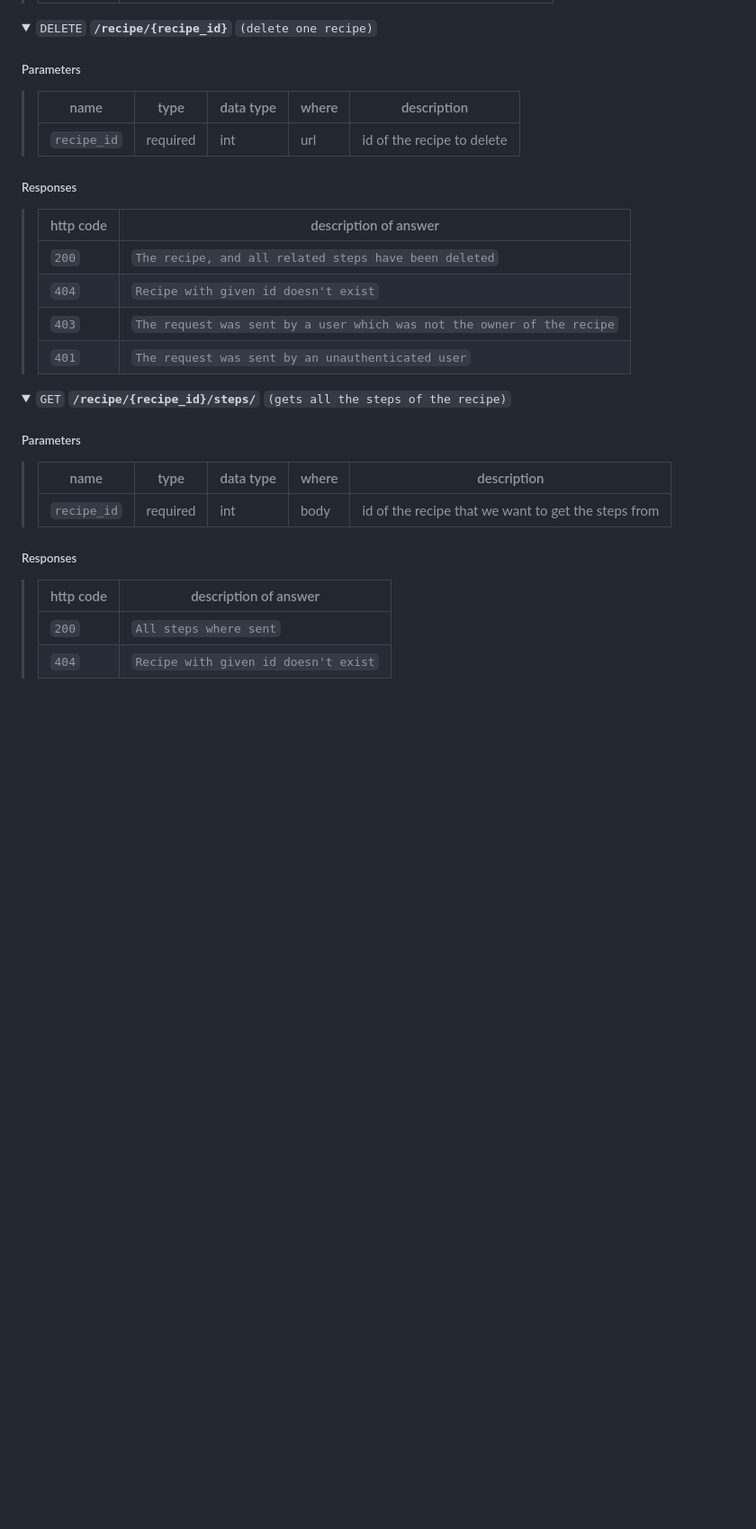
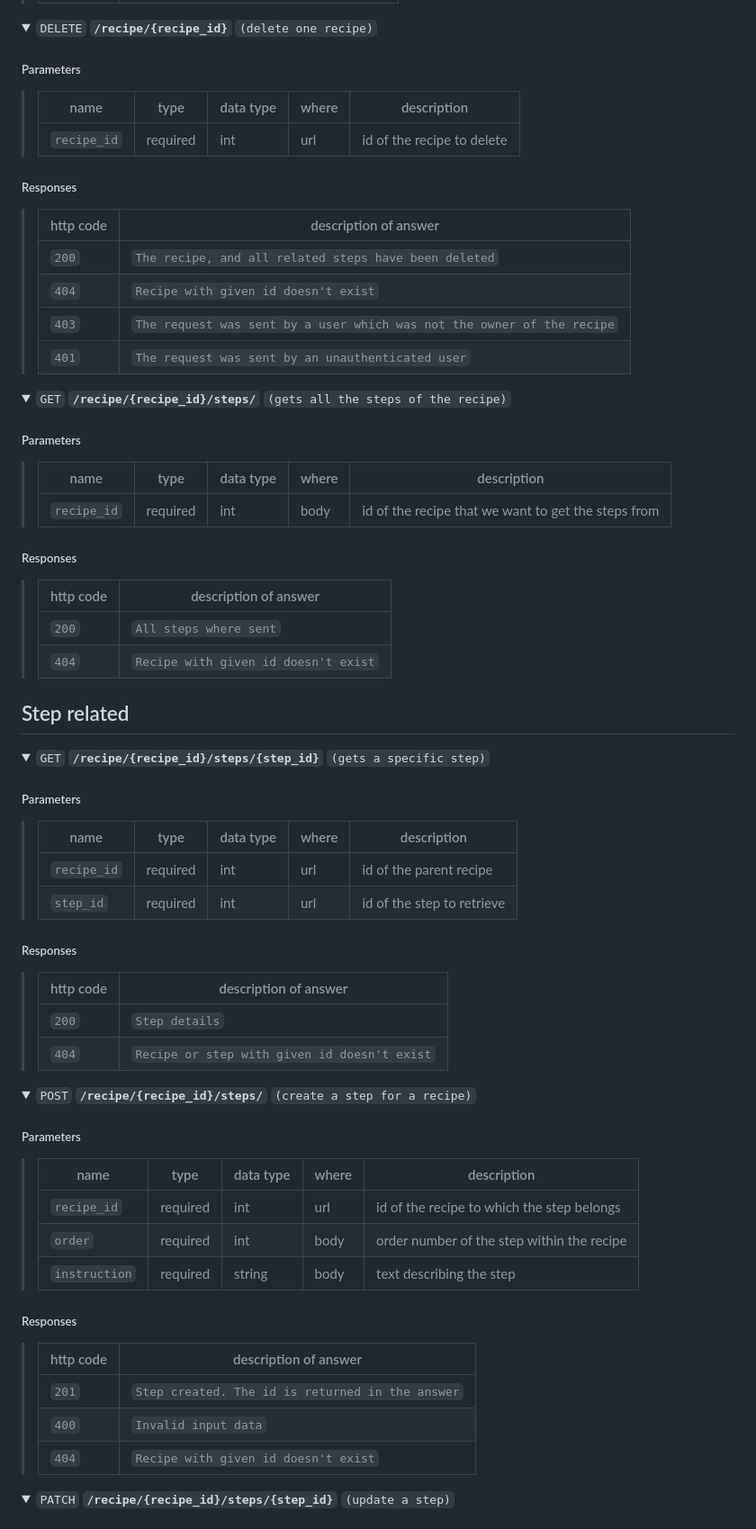
Before and after one commit to CamilleTCH/MM-207-Project-Swiss-Kitchen, a Markdown page: API_documentation/api_documentation.md, the part around one of its changes. Shown at 90% size. GitHub-like rendering; folded sections open; blank space fills up the shorter version.

Commit message:
Finished api documentation

```diff
--- a/API_documentation/api_documentation.md
+++ b/API_documentation/api_documentation.md
@@ -65,19 +82,17 @@ _inspired by : https://gist.github.com/azagniotov/a4b16faf0febd12efbc6c3d7370383
  <summary><code>DELETE</code> <code><b>/recipe/{recipe_id}</b></code> <code>(delete one recipe)</code></summary>
 
 ##### Parameters
-
 > | name        | type     | data type | where | description                |
 > | ----------- | -------- | --------- | ----- | -------------------------- |
 > | `recipe_id` | required | int       | url   | id of the recipe to delete |
 
 ##### Responses
-
 > | http code | description of answer                                 |
 > | --------- | ----------------------------------------------------- |
 > | `200`     | `The recipe, and all related steps have been deleted` |
 > | `404`     | `Recipe with given id doesn't exist`                  |
-> | `403`     | `The request was sent by a user which was not the owner of the recipe`                  |
-> | `401`     | `The request was sent by an unauthenticated user`                  |
+> | `403`     | `The request was sent by a user which was not the owner of the recipe` |
+> | `401`     | `The request was sent by an unauthenticated user`    |
 
 </details>
 
@@ -87,16 +102,62 @@ _inspired by : https://gist.github.com/azagniotov/a4b16faf0febd12efbc6c3d7370383
  <summary><code>GET</code> <code><b>/recipe/{recipe_id}/steps/</b></code> <code>(gets all the steps of the recipe)</code></summary>
 
 ##### Parameters
-
-> | name        | type     | data type | where | description             |
-> | ----------- | -------- | --------- | ----- | ----------------------- |
+> | name        | type     | data type | where | description                                     |
+> | ----------- | -------- | --------- | ----- | ----------------------------------------------- |
 > | `recipe_id` | required | int       | body   | id of the recipe that we want to get the steps from |
 
 ##### Responses
-
-> | http code | description of answer                        |
-> | --------- | -------------------------------------------- |
+> | http code | description of answer |
+> | --------- | --------------------- |
 > | `200`     | `All steps where sent` |
-> | `404`     | `Recipe with given id doesn't exist`         |
+> | `404`     | `Recipe with given id doesn't exist` |
 
 </details>
+
+<!-------------------------------------------------------------------------->
+
+## Step related
+
+<details>
+ <summary><code>GET</code> <code><b>/recipe/{recipe_id}/steps/{step_id}</b></code> <code>(gets a specific step)</code></summary>
+
+##### Parameters
+> | name        | type     | data type | where | description                 |
+> | ----------- | -------- | --------- | ----- | --------------------------- |
+> | `recipe_id` | required | int       | url   | id of the parent recipe    |
+> | `step_id`   | required | int       | url   | id of the step to retrieve |
+
+##### Responses
+> | http code | description of answer                                 |
+> | --------- | ----------------------------------------------------- |
+> | `200`     | `Step details`                                        |
+> | `404`     | `Recipe or step with given id doesn't exist`          |
+
+</details>
+
+<!-------------------------------------------------------------------------->
+
+<details>
+ <summary><code>POST</code> <code><b>/recipe/{recipe_id}/steps/</b></code> <code>(create a step for a recipe)</code></summary>
+
+##### Parameters
+> | name          | type     | data type | where | description                                 |
+> | ------------- | -------- | --------- | ----- | ------------------------------------------- |
+> | `recipe_id`   | required | int       | url   | id of the recipe to which the step belongs |
+> | `order`       | required | int       | body  | order number of the step within the recipe |
+> | `instruction` | required | string    | body  | text describing the step                    |
+
+##### Responses
+> | http code | description of answer                                 |
+> | --------- | ----------------------------------------------------- |
+> | `201`     | `Step created. The id is returned in the answer`      |
+> | `400`     | `Invalid input data`                                   |
+> | `404`     | `Recipe with given id doesn't exist`                  |
+
+</details>
+
+<!-------------------------------------------------------------------------->
+
+<details>
+ <summary><code>PATCH</code> <code><b>/recipe/{recipe_id}/steps/{step_id}</b></code> <code>(update a step)</code></summary>
+
```
Also changed, not shown: other parts of API_documentation/api_documentation.md (+66 -10 lines).
